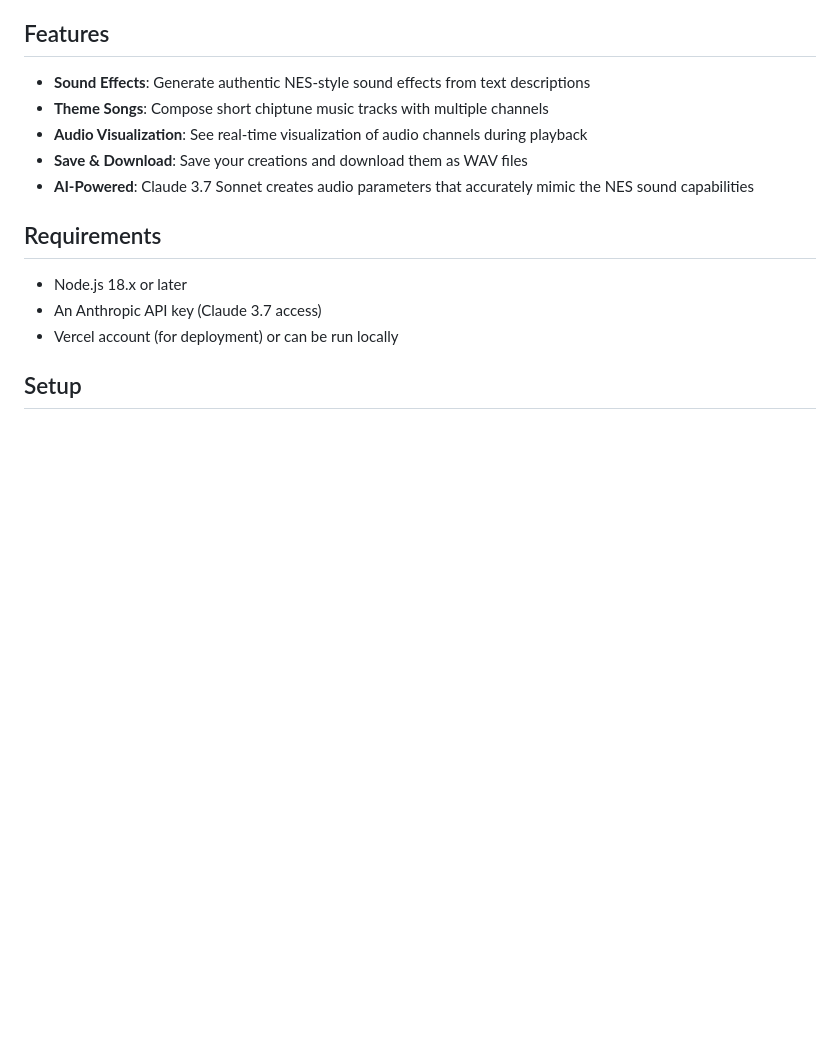
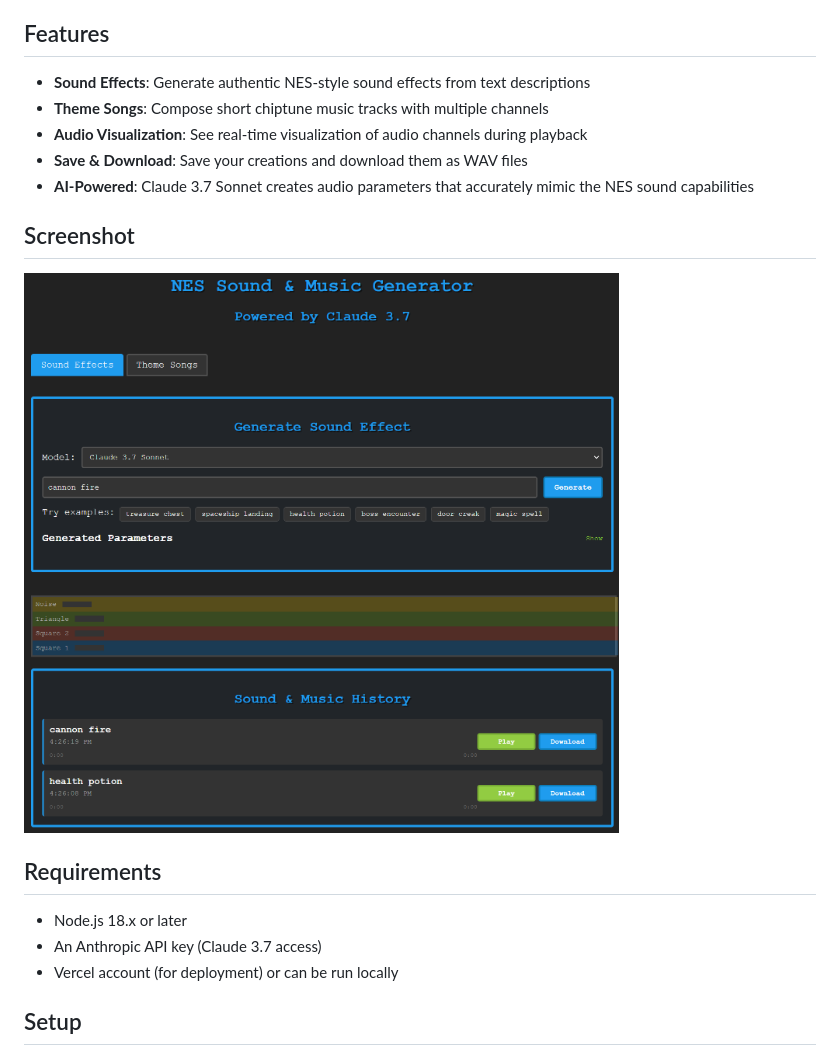
Before and after one commit to MatthewPDingle/nes-sound-generator, a Markdown page: README.md, the part around the change. Drawn GitHub-style; pictures changed too: screenshot.png (added); blank space fills up the shorter version.

Commit message:
Updated README to add screenshot

```diff
--- a/README.md
+++ b/README.md
@@ -11,6 +11,9 @@ NES Sound Generator creates authentic 8-bit NES-style sound effects and music us
 - **Audio Visualization**: See real-time visualization of audio channels during playback
 - **Save & Download**: Save your creations and download them as WAV files
 - **AI-Powered**: Claude 3.7 Sonnet creates audio parameters that accurately mimic the NES sound capabilities
+
+## Screenshot
+![screenshot.png](screenshot.png)
 
 ## Requirements
 
```
